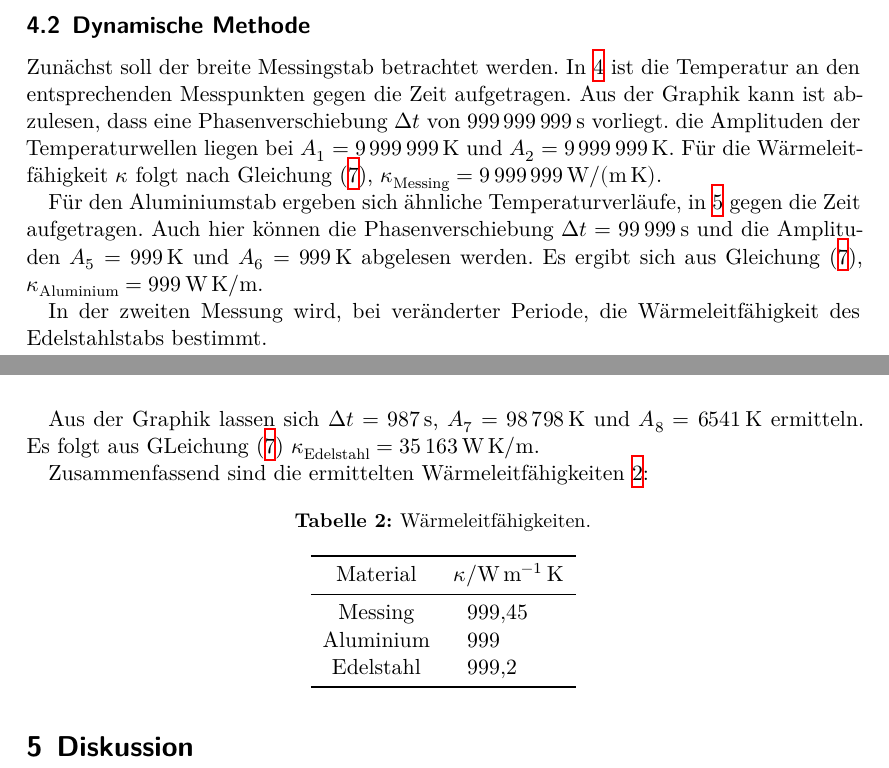
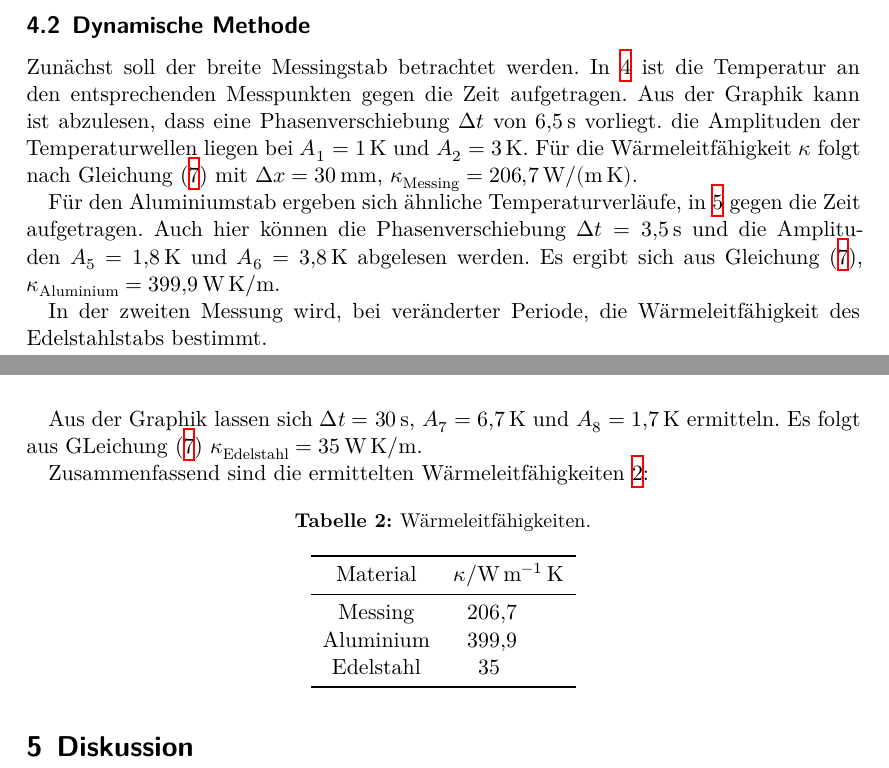
Before and after one commit to piethoff/v204, a LaTeX document (main.tex, which reads content/auswertung.tex): two parts of pages 5 and 6 of 6, joined at a grey line, cut so that both start at the same text. Compiled offline with XeLaTeX.

Commit message:
richtige werte u.a.

```diff
--- a/content/auswertung.tex
+++ b/content/auswertung.tex
@@ -51,10 +51,10 @@ Die Temperaturdifferenz der Thermoelemente des Edelstahlstabes fällt nur langsa
 \end{figure}
 Zunächst soll der breite Messingstab betrachtet werden.
 In \ref{fig:plot3} ist die Temperatur an den entsprechenden Messpunkten gegen die Zeit aufgetragen. Aus der Graphik kann ist abzulesen,
-dass eine Phasenverschiebung $\symup{\Delta} t$ von $\SI{999999999}{\second}$ vorliegt. die Amplituden der Temperaturwellen liegen bei
-$A_1 = \SI{9999999}{\kelvin}$ und $A_2 = \SI{9999999}{\kelvin}$.
-Für die Wärmeleitfähigkeit $\kappa$ folgt nach Gleichung \eqref{eqn:wleitfaehigkeit}, $\kappa_\text{Messing} =
-\SI{9999999}{\watt\per\meter\per\kelvin}$.
+dass eine Phasenverschiebung $\symup{\Delta} t$ von $\SI{6.5}{\second}$ vorliegt. die Amplituden der Temperaturwellen liegen
+bei $A_1 = \SI{1}{\kelvin}$ und $A_2 = \SI{3}{\kelvin}$.
+Für die Wärmeleitfähigkeit $\kappa$ folgt nach Gleichung \eqref{eqn:wleitfaehigkeit} mit $\symup{\Delta}x = \SI{30}{\milli\meter}$,
+$\kappa_\text{Messing} = \SI{206.7}{\watt\per\meter\per\kelvin}$.
 \begin{figure}
     \centering
     \includegraphics{plot4.pdf}
@@ -63,8 +63,9 @@ Für die Wärmeleitfähigkeit $\kappa$ folgt nach Gleichung \eqref{eqn:wleitfaeh
 \end{figure}
 
 Für den Aluminiumstab ergeben sich ähnliche Temperaturverläufe, in \ref{fig:plot4} gegen die Zeit aufgetragen. Auch hier können die
-Phasenverschiebung $\symup{\Delta} t = \SI{99999}{\second}$ und die Amplituden $A_5 = \SI{999}{\kelvin}$ und $A_6 = \SI{999}{\kelvin}$
-abgelesen werden. Es ergibt sich aus Gleichung \eqref{eqn:wleitfaehigkeit}, $\kappa_\text{Aluminium} = \SI{999}{\watt\per\meter\kelvin}$.
+Phasenverschiebung $\symup{\Delta} t = \SI{3.5}{\second}$ und die Amplituden $A_5 = \SI{1.8}{\kelvin}$ und $A_6 = \SI{3.8}{\kelvin}$
+abgelesen werden. Es ergibt sich aus Gleichung \eqref{eqn:wleitfaehigkeit}, $\kappa_\text{Aluminium} =
+\SI{399.9}{\watt\per\meter\kelvin}$.
 
 In der zweiten Messung wird, bei veränderter Periode, die Wärmeleitfähigkeit des Edelstahlstabs bestimmt.
 \begin{figure}[H]
@@ -73,8 +74,8 @@ In der zweiten Messung wird, bei veränderter Periode, die Wärmeleitfähigkeit
     \caption{Temperaturverläufe des Edelstahlstabs.}
     \label{fig:plot5}
 \end{figure}
-Aus der Graphik lassen sich $\symup{\Delta} t = \SI{987}{\second}$, $A_7 = \SI{98798}{\kelvin}$ und $A_8 = \SI{6541}{\kelvin}$ ermitteln.
-Es folgt aus GLeichung \eqref{eqn:wleitfaehigkeit} $\kappa_\text{Edelstahl} = \SI{35163}{\watt\per\meter\kelvin}$.
+Aus der Graphik lassen sich $\symup{\Delta} t = \SI{30}{\second}$, $A_7 = \SI{6.7}{\kelvin}$ und $A_8 = \SI{1.7}{\kelvin}$ ermitteln.
+Es folgt aus GLeichung \eqref{eqn:wleitfaehigkeit} $\kappa_\text{Edelstahl} = \SI{35}{\watt\per\meter\kelvin}$.
 
 Zusammenfassend sind die ermittelten Wärmeleitfähigkeiten \ref{tab:t2}:
 \begin{table}[H]
@@ -86,9 +87,9 @@ Zusammenfassend sind die ermittelten Wärmeleitfähigkeiten \ref{tab:t2}:
         \toprule
         {Material}  & {$\kappa/\si[per-mode=reciprocal]{\watt\per\meter\kelvin}$} \\
         \midrule
-        Messing     & 999.45\\
-        Aluminium   & 999   \\
-        Edelstahl   & 999.2 \\
+        Messing     & 206,7 \\
+        Aluminium   & 399.9 \\
+        Edelstahl   & 35    \\
         \bottomrule
     \end{tabular}
 \end{table}
```
Also changed, not shown: content/durchfuehrung.tex (+1 -1 lines), 1 other file.
